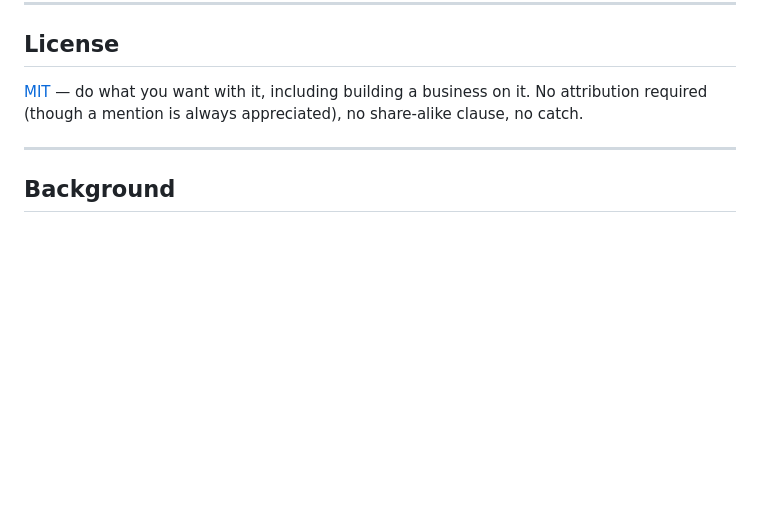
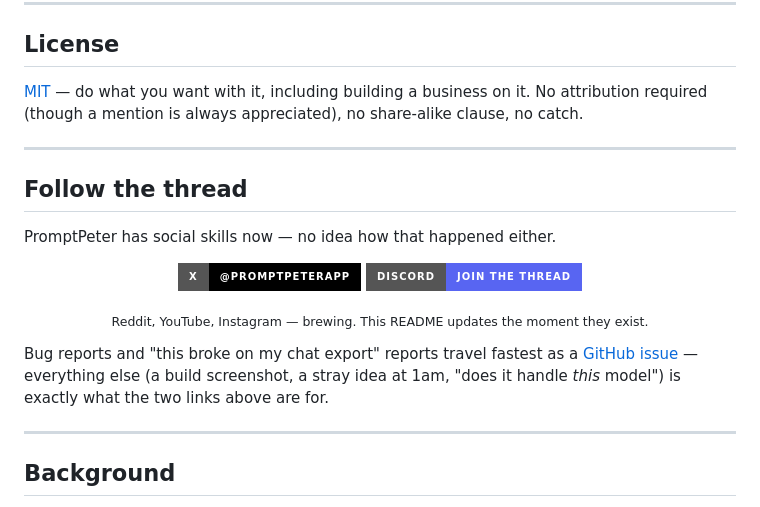
Before and after one commit to PromptPeter/journal, a Markdown page: README.md, the part around the change. Drawn GitHub-style; badges without logos; blank space fills up the shorter version.

Commit message:
README: 'Follow the thread'-Sektion mit X- und Discord-Badge ergaenzt, Reddit/YouTube/Instagram als 'brewing' vermerkt

```diff
--- a/README.md
+++ b/README.md
@@ -166,6 +166,25 @@ no catch.
 
 ---
 
+## Follow the thread
+
+PromptPeter has social skills now — no idea how that happened either.
+
+<div align="center">
+
+[![X](https://img.shields.io/badge/X-@PromptPeterApp-000000?style=for-the-badge&logo=x&logoColor=white)](https://x.com/PromptPeterApp)
+[![Discord](https://img.shields.io/badge/Discord-join%20the%20thread-5865F2?style=for-the-badge&logo=discord&logoColor=white)](https://discord.gg/REPLACE_ME)
+
+<sub>Reddit, YouTube, Instagram — brewing. This README updates the moment they exist.</sub>
+
+</div>
+
+Bug reports and "this broke on my chat export" reports travel fastest as a
+[GitHub issue](../../issues) — everything else (a build screenshot, a stray idea at
+1am, "does it handle *this* model") is exactly what the two links above are for.
+
+---
+
 ## Background
 
 This project grew out of `OKF_MD_LOG`, a server that transcribes AI conversations. Two
```
